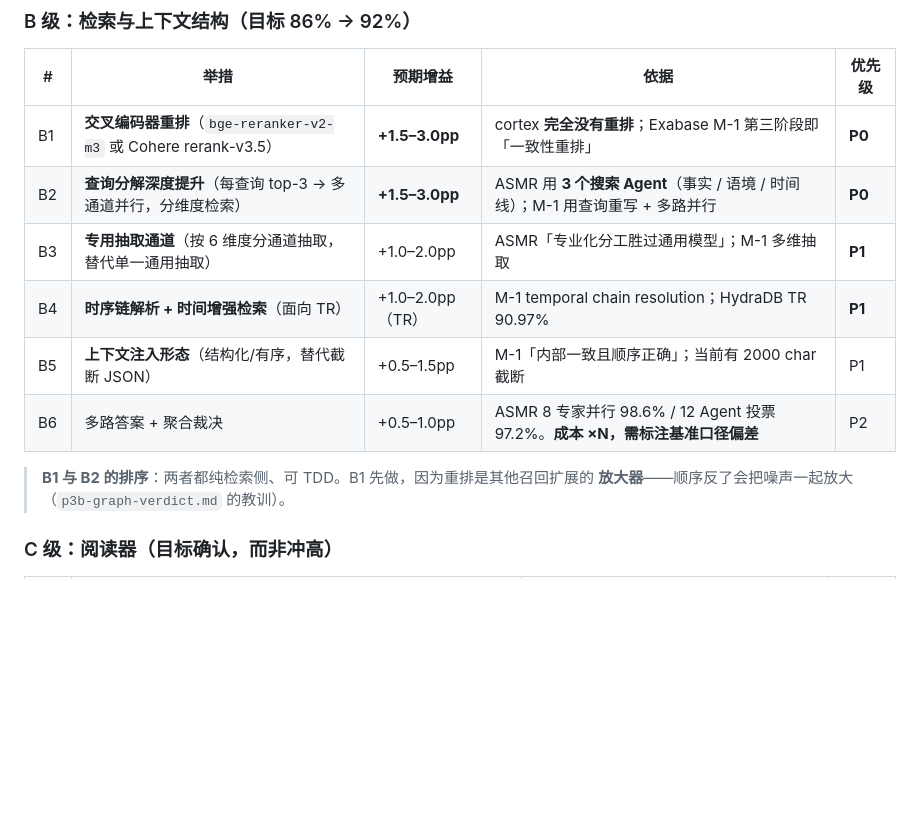
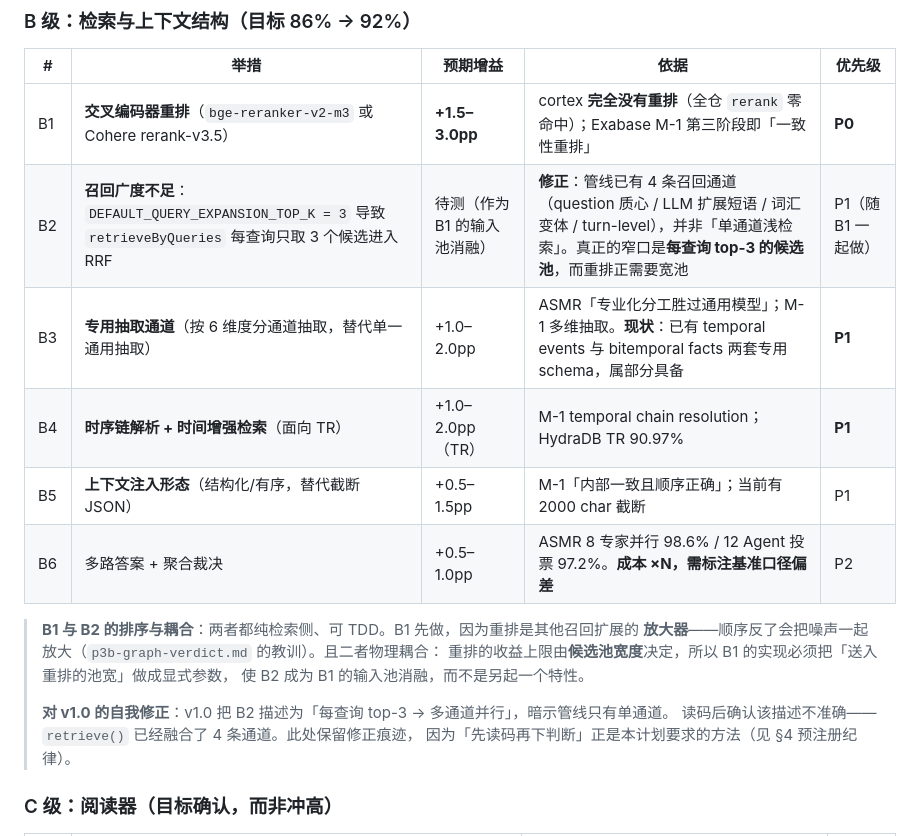
Before and after one commit to AgentiX-E/cortex-docs, a Markdown page: docs/07-sota-roadmap.md, the part around one of its changes. Rendered like a GitHub page; blank space fills up the shorter version.

```diff
--- a/docs/07-sota-roadmap.md
+++ b/docs/07-sota-roadmap.md
@@ -78,15 +78,21 @@ cortex-core  ←  cortex-memory  →  cortex-node
 
 | # | 举措 | 预期增益 | 依据 | 优先级 |
 |---|---|---|---|---|
-| B1 | **交叉编码器重排**（`bge-reranker-v2-m3` 或 Cohere rerank-v3.5） | **+1.5–3.0pp** | cortex **完全没有重排**；Exabase M-1 第三阶段即「一致性重排」 | **P0** |
-| B2 | **查询分解深度提升**（每查询 top-3 → 多通道并行，分维度检索） | **+1.5–3.0pp** | ASMR 用 **3 个搜索 Agent**（事实 / 语境 / 时间线）；M-1 用查询重写 + 多路并行 | **P0** |
-| B3 | **专用抽取通道**（按 6 维度分通道抽取，替代单一通用抽取） | +1.0–2.0pp | ASMR「专业化分工胜过通用模型」；M-1 多维抽取 | **P1** |
+| B1 | **交叉编码器重排**（`bge-reranker-v2-m3` 或 Cohere rerank-v3.5） | **+1.5–3.0pp** | cortex **完全没有重排**（全仓 `rerank` 零命中）；Exabase M-1 第三阶段即「一致性重排」 | **P0** |
+| B2 | **召回广度不足**：`DEFAULT_QUERY_EXPANSION_TOP_K = 3` 导致 `retrieveByQueries` 每查询只取 3 个候选进入 RRF | 待测（作为 B1 的输入池消融） | **修正**：管线已有 4 条召回通道（question 质心 / LLM 扩展短语 / 词汇变体 / turn-level），并非「单通道浅检索」。真正的窄口是**每查询 top-3 的候选池**，而重排正需要宽池 | P1（随 B1 一起做） |
+| B3 | **专用抽取通道**（按 6 维度分通道抽取，替代单一通用抽取） | +1.0–2.0pp | ASMR「专业化分工胜过通用模型」；M-1 多维抽取。**现状**：已有 temporal events 与 bitemporal facts 两套专用 schema，属部分具备 | **P1** |
 | B4 | **时序链解析 + 时间增强检索**（面向 TR） | +1.0–2.0pp（TR） | M-1 temporal chain resolution；HydraDB TR 90.97% | **P1** |
 | B5 | **上下文注入形态**（结构化/有序，替代截断 JSON） | +0.5–1.5pp | M-1「内部一致且顺序正确」；当前有 2000 char 截断 | P1 |
 | B6 | 多路答案 + 聚合裁决 | +0.5–1.0pp | ASMR 8 专家并行 98.6% / 12 Agent 投票 97.2%。**成本 ×N，需标注基准口径偏差** | P2 |
 
-> **B1 与 B2 的排序**：两者都纯检索侧、可 TDD。B1 先做，因为重排是其他召回扩展的
-> **放大器**——顺序反了会把噪声一起放大（`p3b-graph-verdict.md` 的教训）。
+> **B1 与 B2 的排序与耦合**：两者都纯检索侧、可 TDD。B1 先做，因为重排是其他召回扩展的
+> **放大器**——顺序反了会把噪声一起放大（`p3b-graph-verdict.md` 的教训）。且二者物理耦合：
+> 重排的收益上限由**候选池宽度**决定，所以 B1 的实现必须把「送入重排的池宽」做成显式参数，
+> 使 B2 成为 B1 的输入池消融，而不是另起一个特性。
+>
+> **对 v1.0 的自我修正**：v1.0 把 B2 描述为「每查询 top-3 → 多通道并行」，暗示管线只有单通道。
+> 读码后确认该描述不准确——`retrieve()` 已经融合了 4 条通道。此处保留修正痕迹，
+> 因为「先读码再下判断」正是本计划要求的方法（见 §4 预注册纪律）。
 
 ### C 级：阅读器（目标确认，而非冲高）
 
```
Also changed, not shown: other parts of docs/07-sota-roadmap.md (+36 -3 lines).
